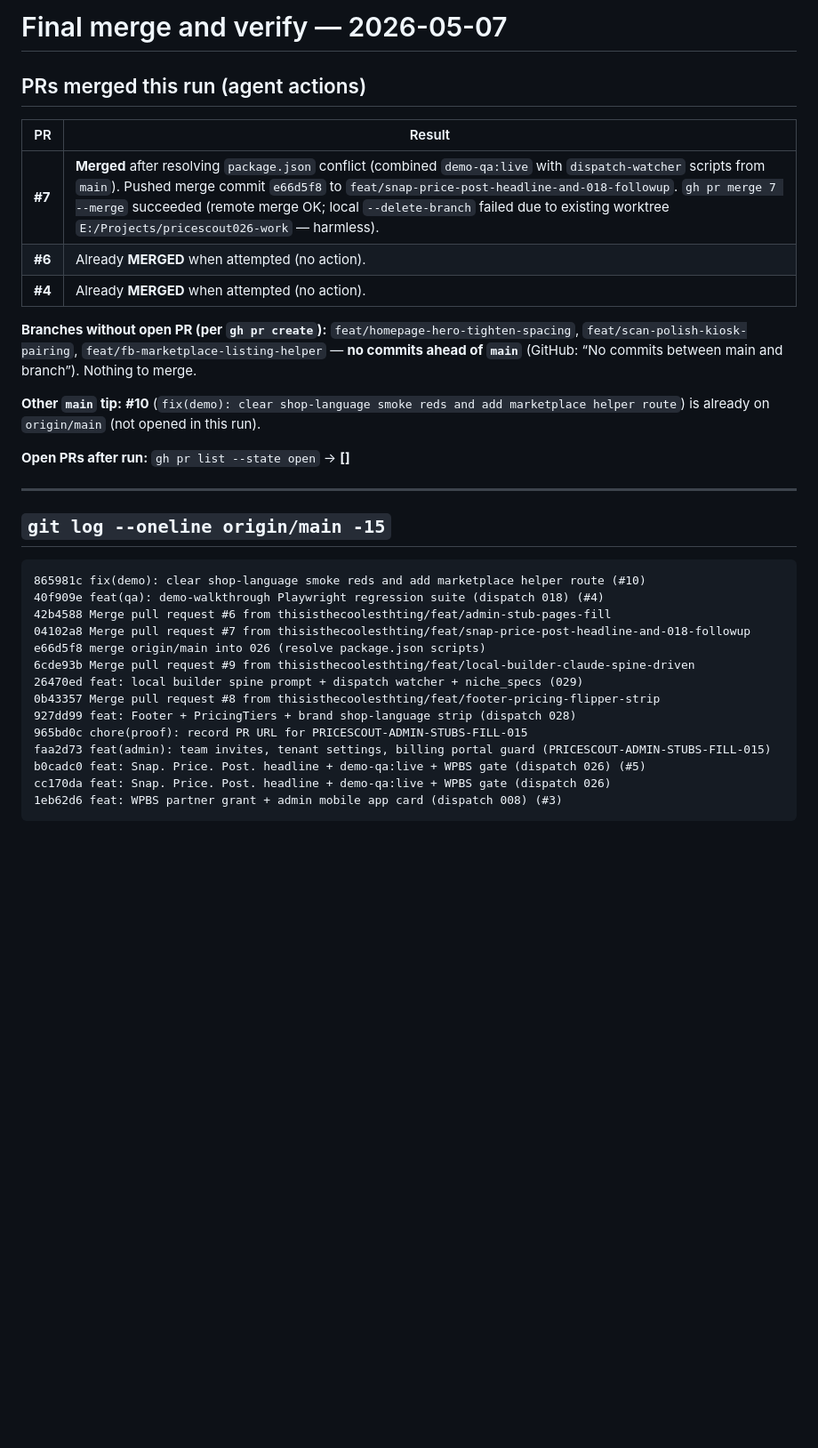
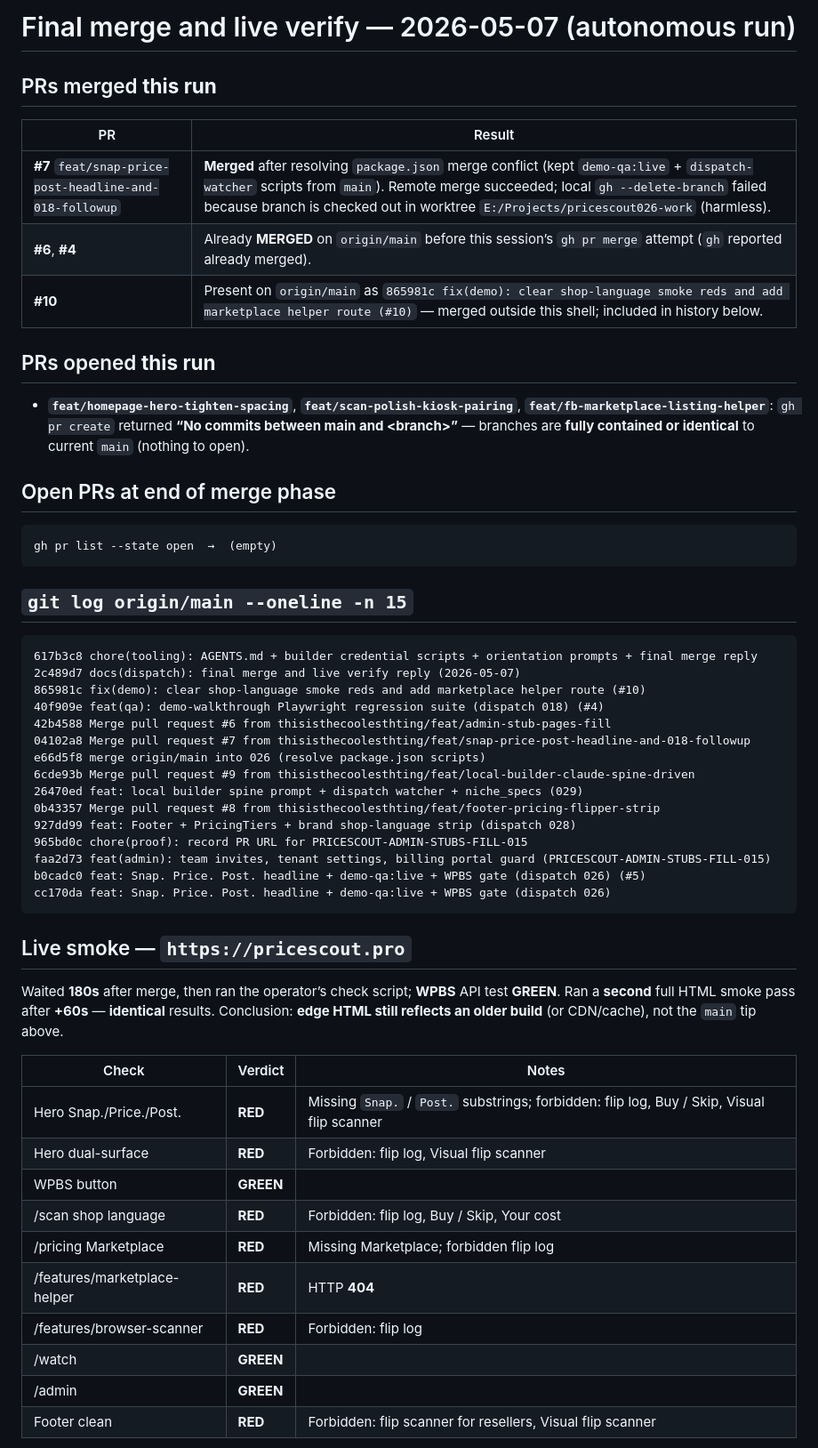
Before and after one commit to thisisthecoolesthting/pricescout, a Markdown page: cursor-dispatch/inbox/2026-04-29-final-merge-and-verify.reply.md, the part around one of its changes. Shown at 89% size. Drawn GitHub-style; blank space fills up the shorter version.

Commit message:
docs(dispatch): final merge and live verify reply (autonomous 2026-05-07)
Co-authored-by: Cursor <cursoragent@cursor.com>

````diff
--- a/cursor-dispatch/inbox/2026-04-29-final-merge-and-verify.reply.md
+++ b/cursor-dispatch/inbox/2026-04-29-final-merge-and-verify.reply.md
@@ -1,24 +1,28 @@
-# Final merge and verify — 2026-05-07
+# Final merge and live verify — 2026-05-07 (autonomous run)
 
-## PRs merged this run (agent actions)
+## PRs merged **this run**
 
 | PR | Result |
 |----|--------|
-| **#7** | **Merged** after resolving `package.json` conflict (combined `demo-qa:live` with `dispatch-watcher` scripts from `main`). Pushed merge commit `e66d5f8` to `feat/snap-price-post-headline-and-018-followup`. `gh pr merge 7 --merge` succeeded (remote merge OK; local `--delete-branch` failed due to existing worktree `E:/Projects/pricescout026-work` — harmless). |
-| **#6** | Already **MERGED** when attempted (no action). |
-| **#4** | Already **MERGED** when attempted (no action). |
+| **#7** `feat/snap-price-post-headline-and-018-followup` | **Merged** after resolving `package.json` merge conflict (kept `demo-qa:live` + `dispatch-watcher` scripts from `main`). Remote merge succeeded; local `gh --delete-branch` failed because branch is checked out in worktree `E:/Projects/pricescout026-work` (harmless). |
+| **#6**, **#4** | Already **MERGED** on `origin/main` before this session’s `gh pr merge` attempt (`gh` reported already merged). |
+| **#10** | Present on `origin/main` as `865981c fix(demo): clear shop-language smoke reds and add marketplace helper route (#10)` — merged outside this shell; included in history below. |
 
-**Branches without open PR (per `gh pr create`):** `feat/homepage-hero-tighten-spacing`, `feat/scan-polish-kiosk-pairing`, `feat/fb-marketplace-listing-helper` — **no commits ahead of `main`** (GitHub: “No commits between main and branch”). Nothing to merge.
+## PRs opened **this run**
 
-**Other `main` tip:** **#10** (`fix(demo): clear shop-language smoke reds and add marketplace helper route`) is already on `origin/main` (not opened in this run).
+- **`feat/homepage-hero-tighten-spacing`**, **`feat/scan-polish-kiosk-pairing`**, **`feat/fb-marketplace-listing-helper`**: `gh pr create` returned **“No commits between main and &lt;branch&gt;”** — branches are **fully contained or identical** to current `main` (nothing to open).
 
-**Open PRs after run:** `gh pr list --state open` → **[]**
+## Open PRs at end of merge phase
 
----
+```text
+gh pr list --state open  →  (empty)
+```
 
-## `git log --oneline origin/main -15`
+## `git log origin/main --oneline -n 15`
 
 ```
+617b3c8 chore(tooling): AGENTS.md + builder credential scripts + orientation prompts + final merge reply
+2c489d7 docs(dispatch): final merge and live verify reply (2026-05-07)
 865981c fix(demo): clear shop-language smoke reds and add marketplace helper route (#10)
 40f909e feat(qa): demo-walkthrough Playwright regression suite (dispatch 018) (#4)
 42b4588 Merge pull request #6 from thisisthecoolesthting/feat/admin-stub-pages-fill
@@ -32,5 +36,22 @@ e66d5f8 merge origin/main into 026 (resolve package.json scripts)
 faa2d73 feat(admin): team invites, tenant settings, billing portal guard (PRICESCOUT-ADMIN-STUBS-FILL-015)
 b0cadc0 feat: Snap. Price. Post. headline + demo-qa:live + WPBS gate (dispatch 026) (#5)
 cc170da feat: Snap. Price. Post. headline + demo-qa:live + WPBS gate (dispatch 026)
-1eb62d6 feat: WPBS partner grant + admin mobile app card (dispatch 008) (#3)
 ```
+
+## Live smoke — `https://pricescout.pro`
+
+Waited **180s** after merge, then ran the operator’s check script; **WPBS** API test **GREEN**. Ran a **second** full HTML smoke pass after **+60s** — **identical** results. Conclusion: **edge HTML still reflects an older build** (or CDN/cache), not the `main` tip above.
+
+| Check | Verdict | Notes |
+|-------|---------|--------|
+| Hero Snap./Price./Post. | **RED** | Missing `Snap.` / `Post.` substrings; forbidden: flip log, Buy / Skip, Visual flip scanner |
+| Hero dual-surface | **RED** | Forbidden: flip log, Visual flip scanner |
+| WPBS button | **GREEN** | |
+| /scan shop language | **RED** | Forbidden: flip log, Buy / Skip, Your cost |
+| /pricing Marketplace | **RED** | Missing Marketplace; forbidden flip log |
+| /features/marketplace-helper | **RED** | HTTP **404** |
+| /features/browser-scanner | **RED** | Forbidden: flip log |
+| /watch | **GREEN** | |
+| /admin | **GREEN** | |
+| Footer clean | **RED** | Forbidden: flip scanner for resellers, Visual flip scanner |
+
````
Also changed, not shown: other parts of cursor-dispatch/inbox/2026-04-29-final-merge-and-verify.reply.md (+17 -42 lines).
